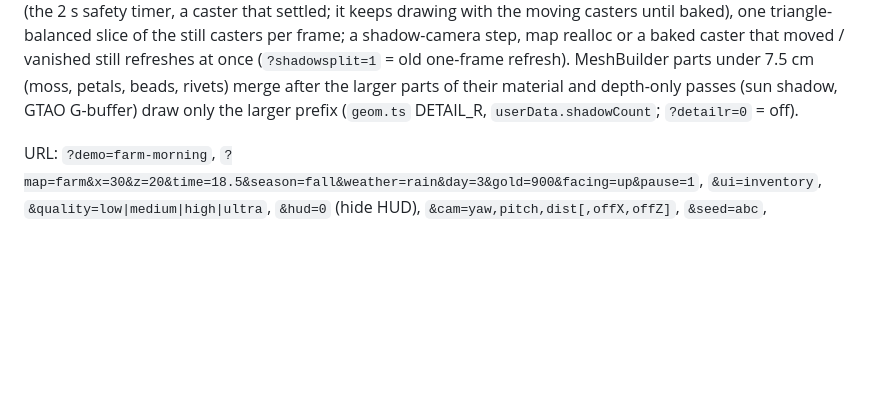
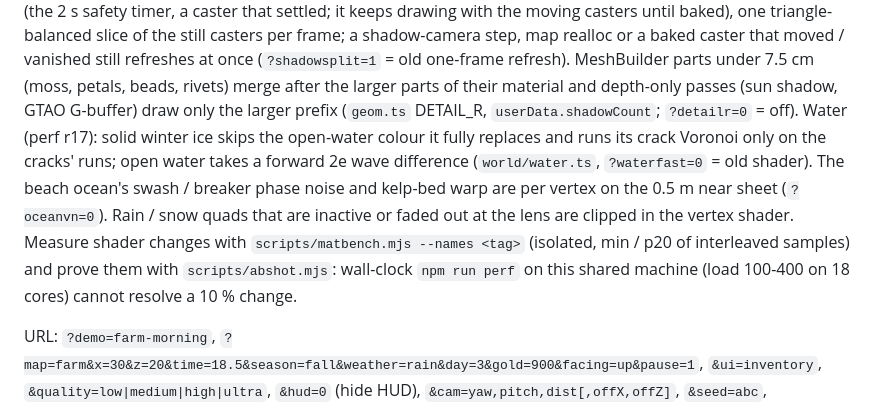
Before and after one commit to duolahypercho/hearthvale, a Markdown page: README.md, the part around the change. Rendered like a GitHub page; blank space fills up the shorter version.

Commit message:
Perf r17: README render-engine notes for the water / ocean / precipitation savings and their A/B switches (?waterfast=0, ?oceanvn=0); measure shader changes with matbench + abshot, not wall-clock perf, on the shared machine.
Co-Authored-By: Claude Opus 5.5 <noreply@anthropic.com>

```diff
--- a/README.md
+++ b/README.md
@@ -179,6 +179,12 @@ triangle-balanced slice of the still casters per frame; a shadow-camera step, ma
 moved / vanished still refreshes at once (`?shadowsplit=1` = old one-frame refresh). MeshBuilder parts under 7.5 cm
 (moss, petals, beads, rivets) merge after the larger parts of their material and depth-only passes (sun shadow, GTAO
 G-buffer) draw only the larger prefix (`geom.ts` DETAIL_R, `userData.shadowCount`; `?detailr=0` = off).
+Water (perf r17): solid winter ice skips the open-water colour it fully replaces and runs its crack Voronoi only on the
+cracks' runs; open water takes a forward 2e wave difference (`world/water.ts`, `?waterfast=0` = old shader). The beach
+ocean's swash / breaker phase noise and kelp-bed warp are per vertex on the 0.5 m near sheet (`?oceanvn=0`). Rain / snow
+quads that are inactive or faded out at the lens are clipped in the vertex shader. Measure shader changes with
+`scripts/matbench.mjs --names <tag>` (isolated, min / p20 of interleaved samples) and prove them with `scripts/abshot.mjs`:
+wall-clock `npm run perf` on this shared machine (load 100-400 on 18 cores) cannot resolve a 10 % change.
 
 URL: `?demo=farm-morning`, `?map=farm&x=30&z=20&time=18.5&season=fall&weather=rain&day=3&gold=900&facing=up&pause=1`,
 `&ui=inventory`, `&quality=low|medium|high|ultra`, `&hud=0` (hide HUD), `&cam=yaw,pitch,dist[,offX,offZ]`, `&seed=abc`,
```
